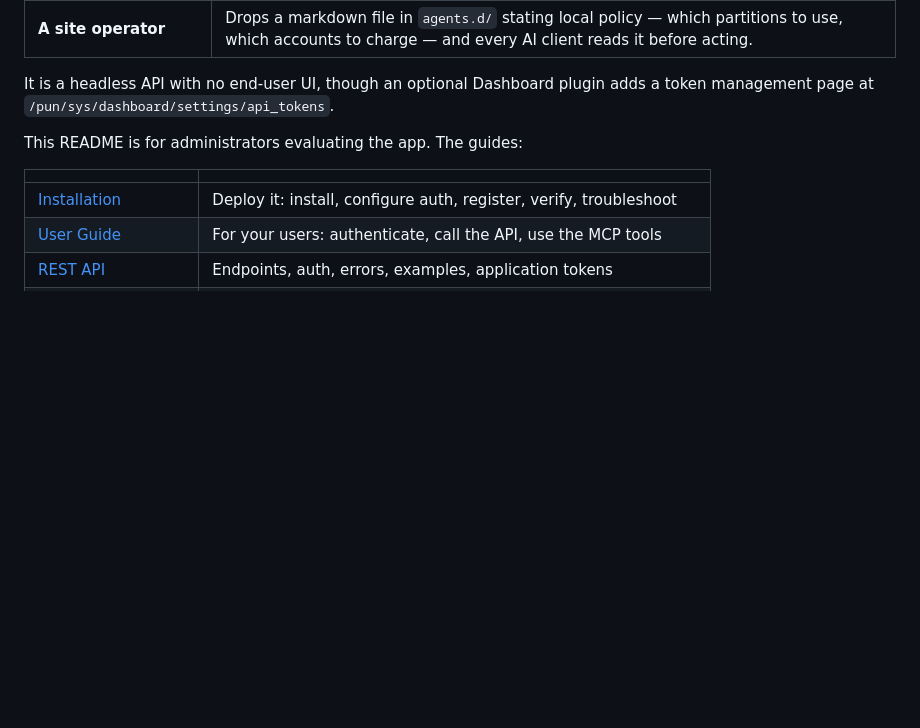
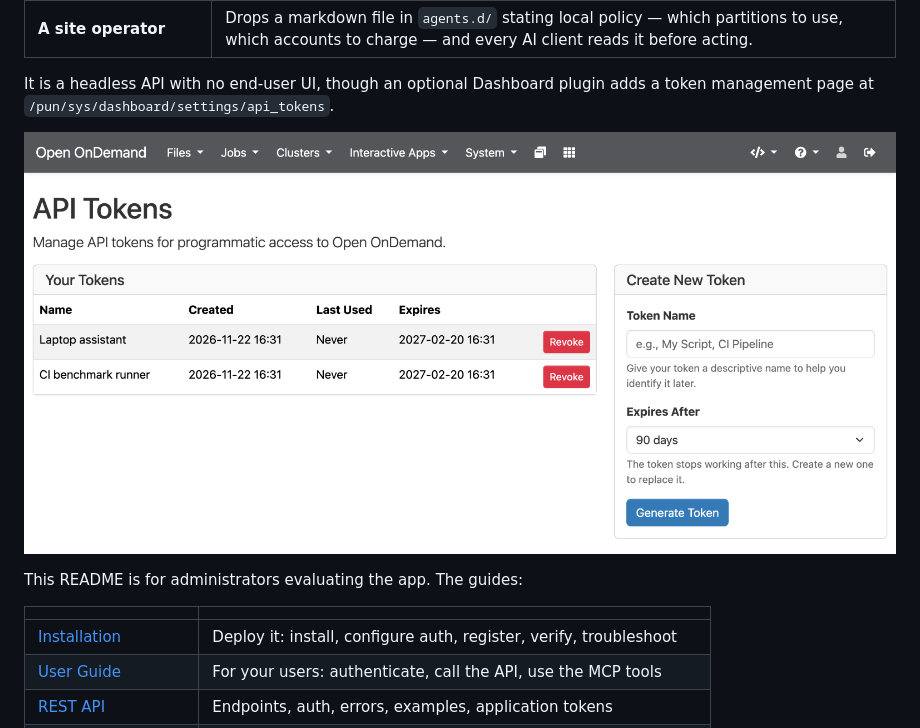
Before and after one commit to Sweet-and-Fizzy/ood-api, a Markdown page: README.md, the part around one of its changes. GitHub-like rendering; pictures changed too: docs/images/api-tokens-page.png (added); blank space fills up the shorter version.

```diff
--- a/README.md
+++ b/README.md
@@ -21,6 +21,8 @@ process model.
 
 It is a headless API with no end-user UI, though an optional Dashboard plugin
 adds a token management page at `/pun/sys/dashboard/settings/api_tokens`.
+
+![The API Tokens page in the Dashboard, listing two tokens with their creation and expiry dates and a form to create another](docs/images/api-tokens-page.png)
 
 This README is for administrators evaluating the app. The guides:
 
```
Also changed, not shown: other parts of README.md (+19 -0 lines).
